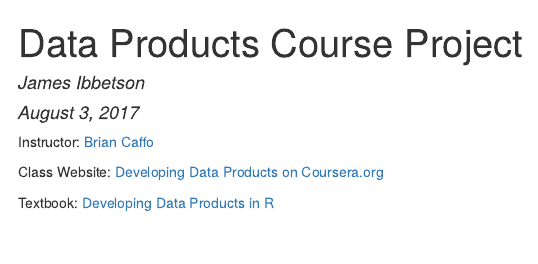
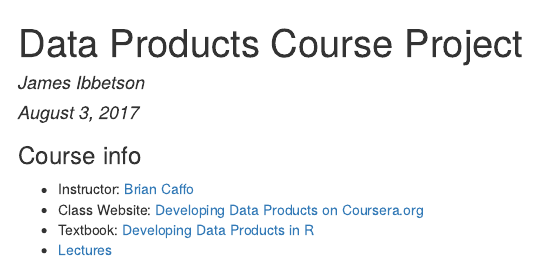
Before and after one commit to jibbetson/DataProducts, an R Markdown document (index.Rmd): the page in a window 1100 px wide, from its top. The pictures show the output file index.html that the author committed with the source, opened offline.

Commit message:
Update index

```diff
--- a/index.Rmd
+++ b/index.Rmd
@@ -5,8 +5,8 @@ date: "August 3, 2017"
 output: html_document
 ---
 
-Instructor: [Brian Caffo](http://www.bcaffo.com/)
-
-Class Website: [Developing Data Products on Coursera.org](https://www.coursera.org/learn/data-products)
-
-Textbook: [Developing Data Products in R](https://leanpub.com/ddp)
+### Course info
+- Instructor: [Brian Caffo](http://www.bcaffo.com/)
+- Class Website: [Developing Data Products on Coursera.org](https://www.coursera.org/learn/data-products)
+- Textbook: [Developing Data Products in R](https://leanpub.com/ddp)
+- [Lectures](https://github.com/DataScienceSpecialization/courses/tree/master/09_DevelopingDataProducts/lectures)
```
Also changed, not shown: index.html.
